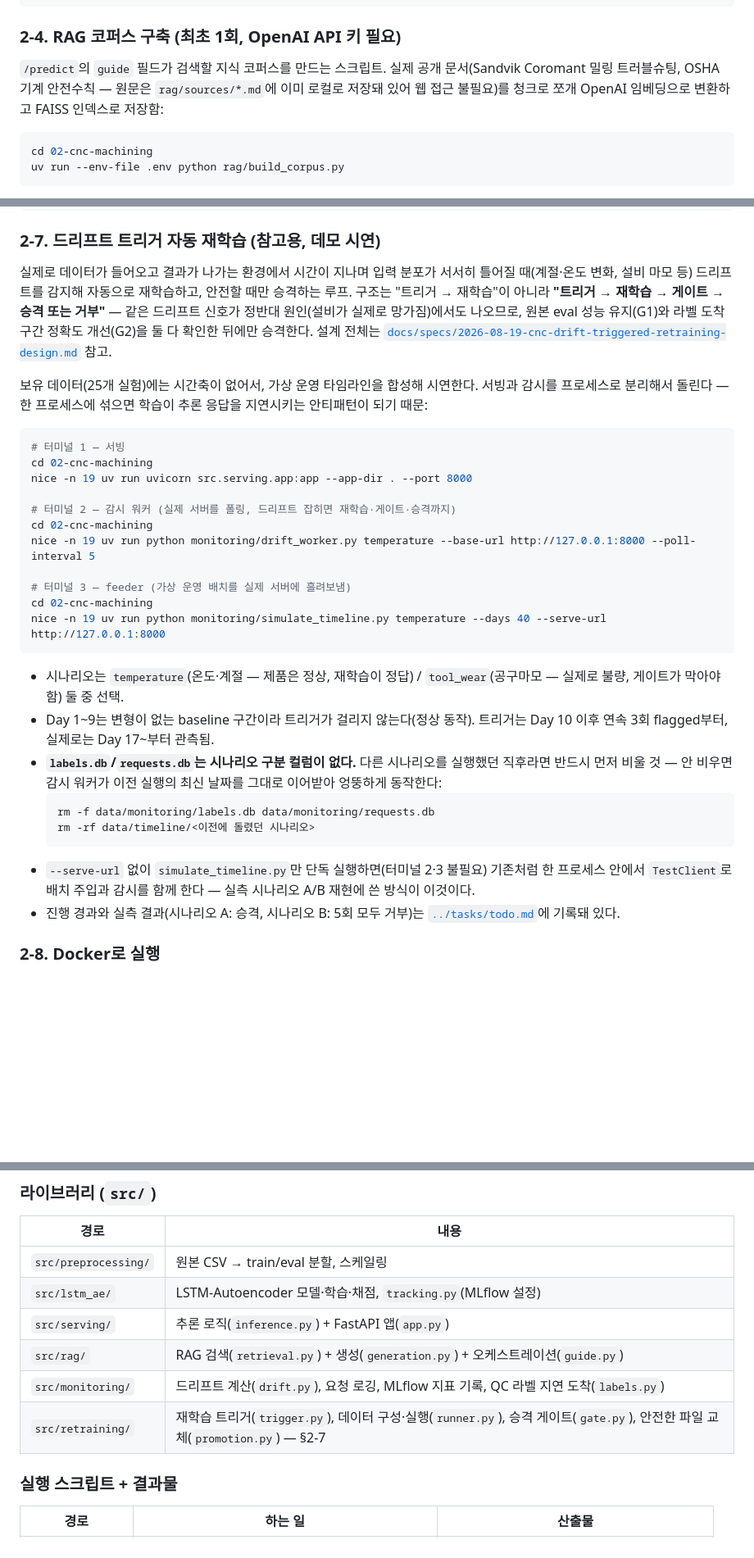
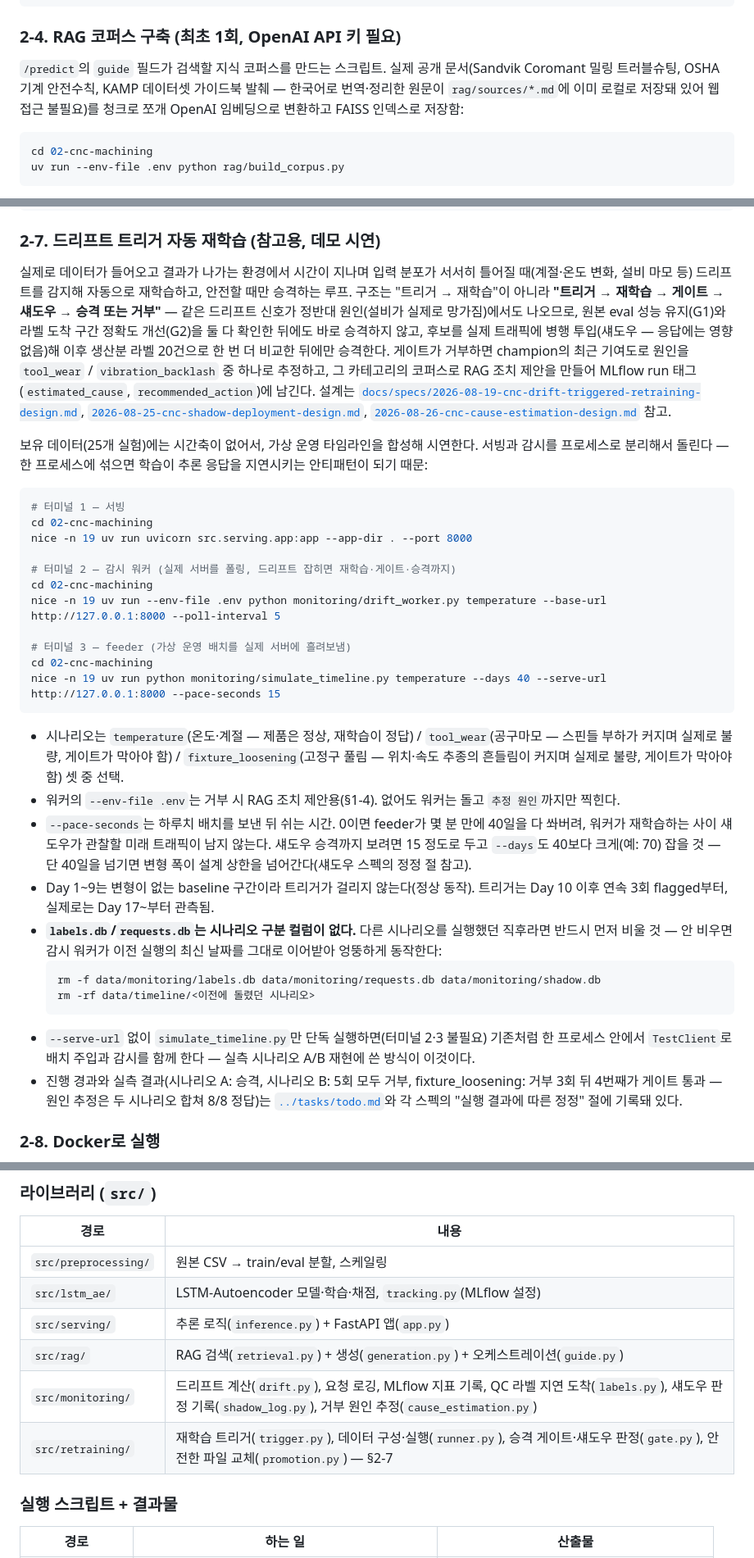
Before and after one commit to ojeongu63-lab/hanium, a Markdown page: hanium/02-cnc-machining/README.md, 3 parts joined by grey strips. Shown at 82% size. GitHub-like rendering; blank space fills up the shorter version.

Commit message:
docs: bring README and STRUCTURE.md up to date with shadow and cause estimation
STRUCTURE.md는 테스트 100개·엔드포인트 3개·시나리오 2종·스펙 10건 기준으로
멈춰 있었다. 현재 코드에 맞춰 갱신: 테스트 165개, 엔드포인트 6개,
shadow_log/cause_estimation 모듈, 시나리오 3종, KAMP 코퍼스 소스, Docker,
데이터 폴더(timeline/retrain/model_backup), 파이프라인 흐름의 ⑦ 자동 재학습.
G1 설명도 recall 소수값이 아니라 놓친 개수 기준으로 바로잡음.

README §2-7에 섀도우 단계와 거부 시 원인 추정을 반영하고, 워커 --env-file,
feeder --pace-seconds, fixture_loosening 시나리오, shadow.db 초기화를 추가.

Co-Authored-By: Claude Fable 5.1 <noreply@anthropic.com>
Claude-Session: https://claude.ai/code/session_01QxcZBHAwZBZTz9tnLxoGwz

````diff
--- a/hanium/02-cnc-machining/README.md
+++ b/hanium/02-cnc-machining/README.md
@@ -141,8 +143,9 @@ uv run python scripts/promote_model.py <등록된 버전 번호>  # 그 버전
 ### 2-4. RAG 코퍼스 구축 (최초 1회, OpenAI API 키 필요)
 
 `/predict`의 `guide` 필드가 검색할 지식 코퍼스를 만드는 스크립트. 실제 공개
-문서(Sandvik Coromant 밀링 트러블슈팅, OSHA 기계 안전수칙 — 원문은
-`rag/sources/*.md`에 이미 로컬로 저장돼 있어 웹 접근 불필요)를 청크로 쪼개
+문서(Sandvik Coromant 밀링 트러블슈팅, OSHA 기계 안전수칙, KAMP 데이터셋
+가이드북 발췌 — 한국어로 번역·정리한 원문이 `rag/sources/*.md`에 이미 로컬로
+저장돼 있어 웹 접근 불필요)를 청크로 쪼개
 OpenAI 임베딩으로 변환하고 FAISS 인덱스로 저장함:
 
 ```bash
@@ -192,10 +195,17 @@ curl -s -X POST "http://127.0.0.1:8899/predict" -F "file=@synthetic/scenarios/to
 실제로 데이터가 들어오고 결과가 나가는 환경에서 시간이 지나며 입력 분포가
 서서히 틀어질 때(계절·온도 변화, 설비 마모 등) 드리프트를 감지해 자동으로
 재학습하고, 안전할 때만 승격하는 루프. 구조는 "트리거 → 재학습"이 아니라
-**"트리거 → 재학습 → 게이트 → 승격 또는 거부"** — 같은 드리프트 신호가 정반대
-원인(설비가 실제로 망가짐)에서도 나오므로, 원본 eval 성능 유지(G1)와 라벨
-도착 구간 정확도 개선(G2)을 둘 다 확인한 뒤에만 승격한다. 설계 전체는
-[`docs/specs/2026-08-19-cnc-drift-triggered-retraining-design.md`](docs/specs/2026-08-19-cnc-drift-triggered-retraining-design.md) 참고.
+**"트리거 → 재학습 → 게이트 → 섀도우 → 승격 또는 거부"** — 같은 드리프트 신호가
+정반대 원인(설비가 실제로 망가짐)에서도 나오므로, 원본 eval 성능 유지(G1)와 라벨
+도착 구간 정확도 개선(G2)을 둘 다 확인한 뒤에도 바로 승격하지 않고, 후보를 실제
+트래픽에 병행 투입(섀도우 — 응답에는 영향 없음)해 이후 생산분 라벨 20건으로 한 번
+더 비교한 뒤에만 승격한다. 게이트가 거부하면 champion의 최근 기여도로 원인을
+`tool_wear` / `vibration_backlash` 중 하나로 추정하고, 그 카테고리의 코퍼스로 RAG
+조치 제안을 만들어 MLflow run 태그(`estimated_cause`, `recommended_action`)에
+남긴다. 설계는
+[`docs/specs/2026-08-19-cnc-drift-triggered-retraining-design.md`](docs/specs/2026-08-19-cnc-drift-triggered-retraining-design.md),
+[`2026-08-25-cnc-shadow-deployment-design.md`](docs/specs/2026-08-25-cnc-shadow-deployment-design.md),
+[`2026-08-26-cnc-cause-estimation-design.md`](docs/specs/2026-08-26-cnc-cause-estimation-design.md) 참고.
 
 보유 데이터(25개 실험)에는 시간축이 없어서, 가상 운영 타임라인을 합성해
 시연한다. 서빙과 감시를 프로세스로 분리해서 돌린다 — 한 프로세스에 섞으면
@@ -208,15 +218,24 @@ nice -n 19 uv run uvicorn src.serving.app:app --app-dir . --port 8000
 
 # 터미널 2 — 감시 워커 (실제 서버를 폴링, 드리프트 잡히면 재학습·게이트·승격까지)
 cd 02-cnc-machining
-nice -n 19 uv run python monitoring/drift_worker.py temperature --base-url http://127.0.0.1:8000 --poll-interval 5
+nice -n 19 uv run --env-file .env python monitoring/drift_worker.py temperature --base-url http://127.0.0.1:8000 --poll-interval 5
 
 # 터미널 3 — feeder (가상 운영 배치를 실제 서버에 흘려보냄)
 cd 02-cnc-machining
-nice -n 19 uv run python monitoring/simulate_timeline.py temperature --days 40 --serve-url http://127.0.0.1:8000
+nice -n 19 uv run python monitoring/simulate_timeline.py temperature --days 40 --serve-url http://127.0.0.1:8000 --pace-seconds 15
 ```
 
 - 시나리오는 `temperature`(온도·계절 — 제품은 정상, 재학습이 정답) /
-  `tool_wear`(공구마모 — 실제로 불량, 게이트가 막아야 함) 둘 중 선택.
+  `tool_wear`(공구마모 — 스핀들 부하가 커지며 실제로 불량, 게이트가 막아야 함) /
+  `fixture_loosening`(고정구 풀림 — 위치·속도 추종의 흔들림이 커지며 실제로
+  불량, 게이트가 막아야 함) 셋 중 선택.
+- 워커의 `--env-file .env`는 거부 시 RAG 조치 제안용(§1-4). 없어도 워커는 돌고
+  `추정 원인`까지만 찍힌다.
+- `--pace-seconds`는 하루치 배치를 보낸 뒤 쉬는 시간. 0이면 feeder가 몇 분 만에
+  40일을 다 쏴버려, 워커가 재학습하는 사이 섀도우가 관찰할 미래 트래픽이 남지
+  않는다. 섀도우 승격까지 보려면 15 정도로 두고 `--days`도 40보다 크게(예: 70)
+  잡을 것 — 단 40일을 넘기면 변형 폭이 설계 상한을 넘어간다(섀도우 스펙의
+  정정 절 참고).
 - Day 1~9는 변형이 없는 baseline 구간이라 트리거가 걸리지 않는다(정상
   동작). 트리거는 Day 10 이후 연속 3회 flagged부터, 실제로는 Day 17~부터
   관측됨.
@@ -224,14 +243,16 @@ nice -n 19 uv run python monitoring/simulate_timeline.py temperature --days 40 -
   실행했던 직후라면 반드시 먼저 비울 것 — 안 비우면 감시 워커가 이전
   실행의 최신 날짜를 그대로 이어받아 엉뚱하게 동작한다:
   ```bash
-  rm -f data/monitoring/labels.db data/monitoring/requests.db
+  rm -f data/monitoring/labels.db data/monitoring/requests.db data/monitoring/shadow.db
   rm -rf data/timeline/<이전에 돌렸던 시나리오>
   ```
 - `--serve-url` 없이 `simulate_timeline.py`만 단독 실행하면(터미널 2·3
   불필요) 기존처럼 한 프로세스 안에서 `TestClient`로 배치 주입과 감시를
   함께 한다 — 실측 시나리오 A/B 재현에 쓴 방식이 이것이다.
-- 진행 경과와 실측 결과(시나리오 A: 승격, 시나리오 B: 5회 모두 거부)는
-  [`../tasks/todo.md`](../tasks/todo.md)에 기록돼 있다.
+- 진행 경과와 실측 결과(시나리오 A: 승격, 시나리오 B: 5회 모두 거부,
+  fixture_loosening: 거부 3회 뒤 4번째가 게이트 통과 — 원인 추정은 두
+  시나리오 합쳐 8/8 정답)는 [`../tasks/todo.md`](../tasks/todo.md)와 각
+  스펙의 "실행 결과에 따른 정정" 절에 기록돼 있다.
 
 ### 2-8. Docker로 실행
 
@@ -285,8 +306,8 @@ docker run -p 8000:8000 -v "$(pwd)/data:/app/data" cnc-serving
 | `src/lstm_ae/` | LSTM-Autoencoder 모델·학습·채점, `tracking.py`(MLflow 설정) |
 | `src/serving/` | 추론 로직(`inference.py`) + FastAPI 앱(`app.py`) |
 | `src/rag/` | RAG 검색(`retrieval.py`) + 생성(`generation.py`) + 오케스트레이션(`guide.py`) |
-| `src/monitoring/` | 드리프트 계산(`drift.py`), 요청 로깅, MLflow 지표 기록, QC 라벨 지연 도착(`labels.py`) |
-| `src/retraining/` | 재학습 트리거(`trigger.py`), 데이터 구성·실행(`runner.py`), 승격 게이트(`gate.py`), 안전한 파일 교체(`promotion.py`) — §2-7 |
+| `src/monitoring/` | 드리프트 계산(`drift.py`), 요청 로깅, MLflow 지표 기록, QC 라벨 지연 도착(`labels.py`), 섀도우 판정 기록(`shadow_log.py`), 거부 원인 추정(`cause_estimation.py`) |
+| `src/retraining/` | 재학습 트리거(`trigger.py`), 데이터 구성·실행(`runner.py`), 승격 게이트·섀도우 판정(`gate.py`), 안전한 파일 교체(`promotion.py`) — §2-7 |
 
 ### 실행 스크립트 + 결과물
 
````
Also changed, not shown: other parts of hanium/02-cnc-machining/README.md (+2 -0 lines), 1 other file.
